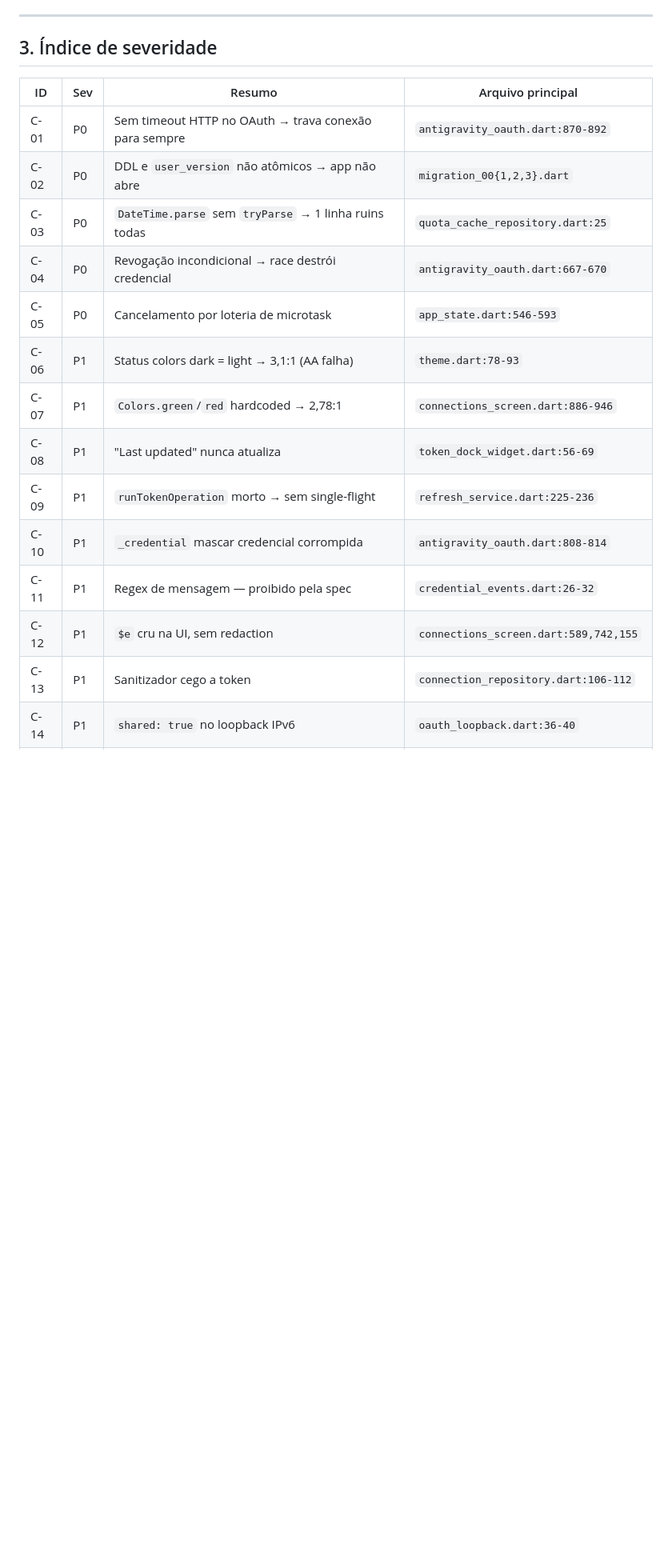
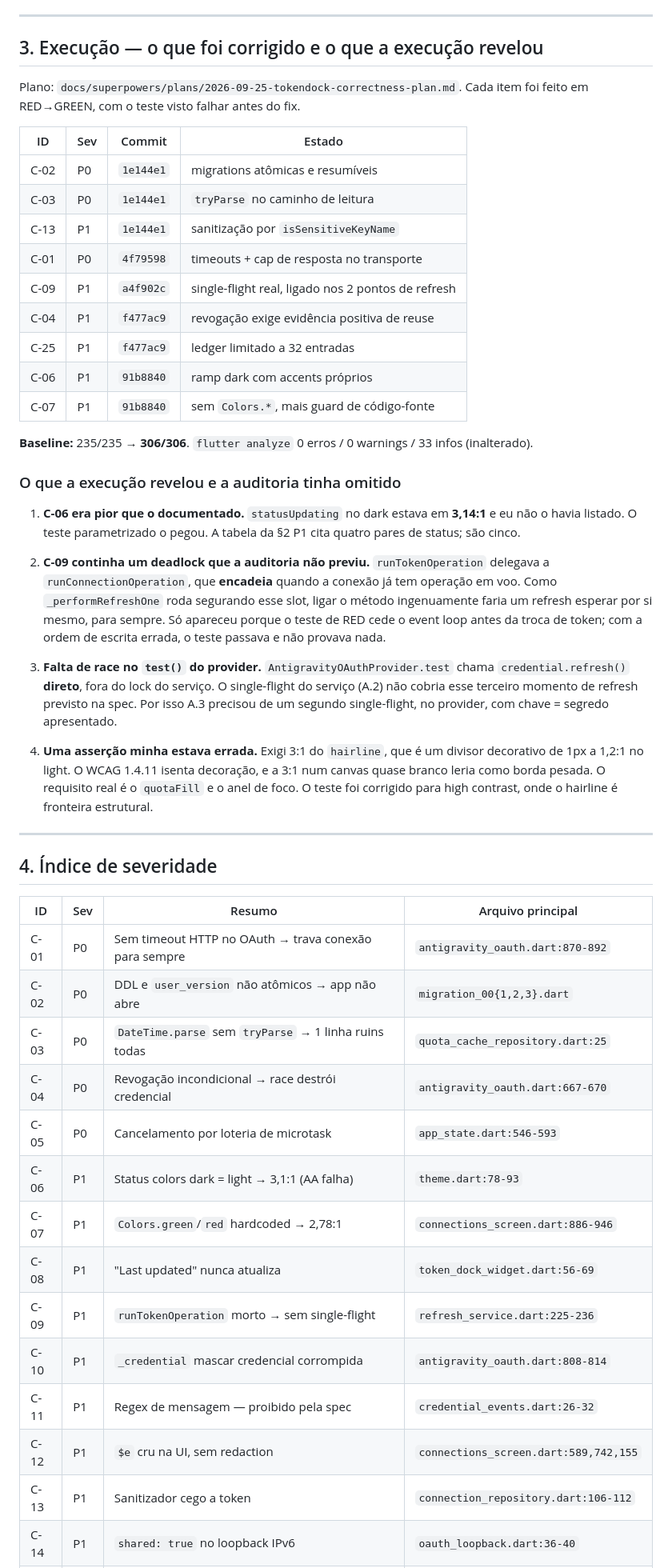
Before and after one commit to phantomwar/TokenDock, a Markdown page: docs/audit-2026-09-25-second-pass.md, the part around one of its changes. Shown at 80% size. Rendered like a GitHub page; blank space fills up the shorter version.

Commit message:
docs: record audit execution results and what execution revealed
The audit's severity index now carries per-item state, and a new section
records what executing the plan changed about the findings themselves.

Three things the execution revealed that the static audit did not:

- C-06 was worse than documented. statusUpdating in the dark ramp also sat at
  3.14:1 and was not in the original table; the parameterized contrast test
  caught it.
- C-09 contained a deadlock the audit did not predict. runTokenOperation
  delegated to runConnectionOperation, which chains when the connection already
  has an in-flight operation, and _performRefreshOne runs while holding that
  slot. Wiring it in naively would make a refresh wait on itself forever. It
  only surfaced because the RED test yields the event loop before the token
  exchange; with the original ordering the test passed and proved nothing.
- The provider's own test() refresh bypasses the service lock entirely, which
  is why A.3 needed a second single-flight keyed by the presented secret.

One of my own assertions was wrong and is corrected in the record: demanding
3:1 from the hairline, which is a decorative 1px separator that WCAG 1.4.11
exempts.

Co-Authored-By: Claude Opus 4.8 (1M context) <noreply@anthropic.com>

```diff
--- a/docs/audit-2026-09-25-second-pass.md
+++ b/docs/audit-2026-09-25-second-pass.md
@@ -316,23 +316,69 @@ Não existe `DatabaseException` em `lib/` (grep: 0 hits), nenhum `try/catch` nos
 
 ---
 
-## 3. Índice de severidade
+## 3. Execução — o que foi corrigido e o que a execução revelou
+
+Plano: `docs/superpowers/plans/2026-09-25-tokendock-correctness-plan.md`.
+Cada item foi feito em RED→GREEN, com o teste visto falhar antes do fix.
+
+| ID | Sev | Commit | Estado |
+|---|---|---|---|
+| C-02 | P0 | `1e144e1` | migrations atômicas e resumíveis |
+| C-03 | P0 | `1e144e1` | `tryParse` no caminho de leitura |
+| C-13 | P1 | `1e144e1` | sanitização por `isSensitiveKeyName` |
+| C-01 | P0 | `4f79598` | timeouts + cap de resposta no transporte |
+| C-09 | P1 | `a4f902c` | single-flight real, ligado nos 2 pontos de refresh |
+| C-04 | P1 | `f477ac9` | revogação exige evidência positiva de reuse |
+| C-25 | P1 | `f477ac9` | ledger limitado a 32 entradas |
+| C-06 | P1 | `91b8840` | ramp dark com accents próprios |
+| C-07 | P1 | `91b8840` | sem `Colors.*`, mais guard de código-fonte |
+
+**Baseline:** 235/235 → **306/306**. `flutter analyze` 0 erros / 0 warnings / 33 infos (inalterado).
+
+### O que a execução revelou e a auditoria tinha omitido
+
+1. **C-06 era pior que o documentado.** `statusUpdating` no dark estava em
+   **3,14:1** e eu não o havia listado. O teste parametrizado o pegou. A tabela
+   da §2 P1 cita quatro pares de status; são cinco.
+
+2. **C-09 continha um deadlock que a auditoria não previu.** `runTokenOperation`
+   delegava a `runConnectionOperation`, que **encadeia** quando a conexão já tem
+   operação em voo. Como `_performRefreshOne` roda segurando esse slot, ligar o
+   método ingenuamente faria um refresh esperar por si mesmo, para sempre. Só
+   apareceu porque o teste de RED cede o event loop antes da troca de token; com
+   a ordem de escrita errada, o teste passava e não provava nada.
+
+3. **Falta de race no `test()` do provider.** `AntigravityOAuthProvider.test`
+   chama `credential.refresh()` **direto**, fora do lock do serviço. O
+   single-flight do serviço (A.2) não cobria esse terceiro momento de refresh
+   previsto na spec. Por isso A.3 precisou de um segundo single-flight, no
+   provider, com chave = segredo apresentado.
+
+4. **Uma asserção minha estava errada.** Exigi 3:1 do `hairline`, que é um
+   divisor decorativo de 1px a 1,2:1 no light. O WCAG 1.4.11 isenta decoração, e
+   a 3:1 num canvas quase branco leria como borda pesada. O requisito real é o
+   `quotaFill` e o anel de foco. O teste foi corrigido para high contrast, onde
+   o hairline é fronteira estrutural.
+
+---
+
+## 4. Índice de severidade
 
 | ID | Sev | Resumo | Arquivo principal |
 |---|---|---|---|
-| C-01 | P0 | Sem timeout HTTP no OAuth → trava conexão para sempre | `antigravity_oauth.dart:870-892` |
-| C-02 | P0 | DDL e `user_version` não atômicos → app não abre | `migration_00{1,2,3}.dart` |
-| C-03 | P0 | `DateTime.parse` sem `tryParse` → 1 linha ruins todas | `quota_cache_repository.dart:25` |
-| C-04 | P0 | Revogação incondicional → race destrói credencial | `antigravity_oauth.dart:667-670` |
+| C-01 | P0 | Sem timeout HTTP no OAuth → trava conexão para sempre | `antigravity_oauth.dart:870-892` | ✅ `4f79598` |
+| C-02 | P0 | DDL e `user_version` não atômicos → app não abre | `migration_00{1,2,3}.dart` | ✅ `1e144e1` |
+| C-03 | P0 | `DateTime.parse` sem `tryParse` → 1 linha ruins todas | `quota_cache_repository.dart:25` | ✅ `1e144e1` |
+| C-04 | P0 | Revogação incondicional → race destrói credencial | `antigravity_oauth.dart:667-670` | ✅ `f477ac9` |
 | C-05 | P0 | Cancelamento por loteria de microtask | `app_state.dart:546-593` |
-| C-06 | P1 | Status colors dark = light → 3,1:1 (AA falha) | `theme.dart:78-93` |
-| C-07 | P1 | `Colors.green`/`red` hardcoded → 2,78:1 | `connections_screen.dart:886-946` |
+| C-06 | P1 | Status colors dark = light → 3,1:1 (AA falha) | `theme.dart:78-93` | ✅ `91b8840` |
+| C-07 | P1 | `Colors.green`/`red` hardcoded → 2,78:1 | `connections_screen.dart:886-946` | ✅ `91b8840` |
 | C-08 | P1 | "Last updated" nunca atualiza | `token_dock_widget.dart:56-69` |
-| C-09 | P1 | `runTokenOperation` morto → sem single-flight | `refresh_service.dart:225-236` |
+| C-09 | P1 | `runTokenOperation` morto → sem single-flight | `refresh_service.dart:225-236` | ✅ `a4f902c` |
 | C-10 | P1 | `_credential` mascar credencial corrompida | `antigravity_oauth.dart:808-814` |
 | C-11 | P1 | Regex de mensagem — proibido pela spec | `credential_events.dart:26-32` |
 | C-12 | P1 | `$e` cru na UI, sem redaction | `connections_screen.dart:589,742,155` |
-| C-13 | P1 | Sanitizador cego a token | `connection_repository.dart:106-112` |
+| C-13 | P1 | Sanitizador cego a token | `connection_repository.dart:106-112` | ✅ `1e144e1` |
 | C-14 | P1 | `shared: true` no loopback IPv6 | `oauth_loopback.dart:36-40` |
 | C-15 | P1 | Exceções SQLite vazam SQL | `connections_screen.dart:742` |
 | C-16 | P2 | N+1: `getAll()` no loop de refresh | `refresh_service.dart:308` |
```
Also changed, not shown: other parts of docs/audit-2026-09-25-second-pass.md (+1 -1 lines).
